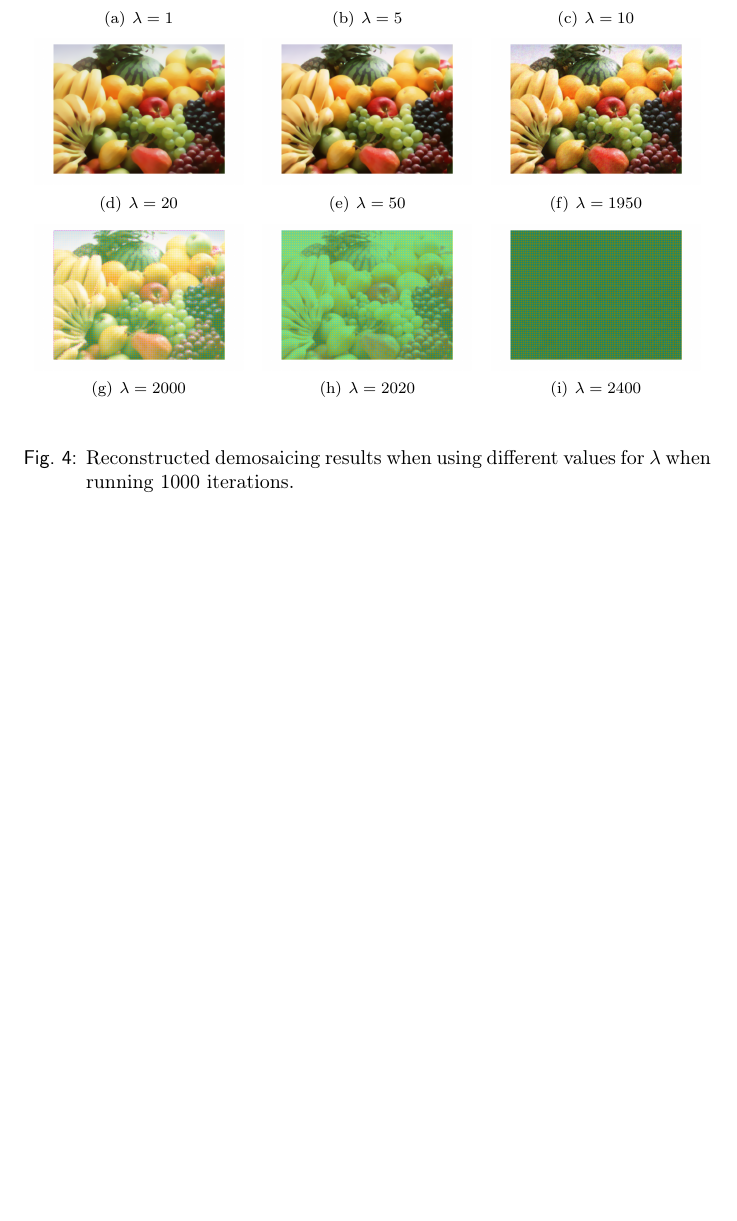
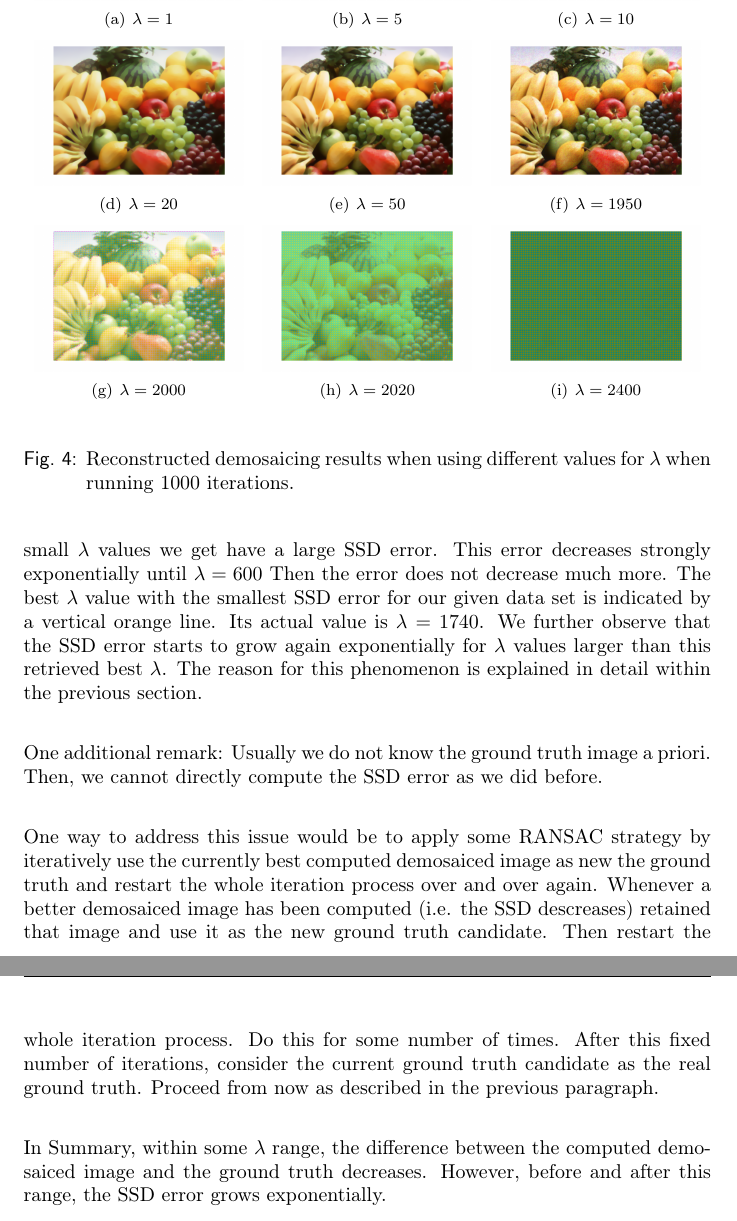
Before and after one commit to simplay/convex_opt, a LaTeX document (1/report/project1.tex): part of page 13 of 15 before the commit and two parts of pages 13 and 14 of 16 after it, the two joined at a grey line, cut so that both start at the same text, the shorter picture padded with empty space. Compiled offline with pdfLaTeX.

Commit message:
Initial version of best lambda

```diff
--- a/1/report/project1.tex
+++ b/1/report/project1.tex
@@ -414,6 +414,14 @@ These observations make sense, when we revisit our cost function defined in equa
 
 \subsection{Optimal $\lambda$ value}
 
+In this section we finally describe how the best $\lambda$ value can be determined. Furthermore we show some plots comparing the \emph{sum of squared distances} (SSD) error between the computed demosaiced image and the ground truth image.
+
+The idea how I determined the best $\lambda$ is rather simple: For a fixed number of iterations, I run my gradient descend solver several times for different $\lambda$ values. For each intermediate result, I computed the SSD between the currently computed demosaiced image and the ground truth image. Figure $\ref{fig:ssd_lambda_plots}$ contains two SSD vs $\lambda$ parameter value plots. The first subfigure is simple plotting the SSD against the different $\lambda$ values. The second figure shows the log(SSD) vs. $\lambda$ plot. I also plotted the log(SSD) plot, since this helps to see how much the error decreases when changing the value $\lambda$. We observe the following: For very small $\lambda$ values we get have a large SSD error. This error decreases strongly exponentially until $\lambda=600$ Then the error does not decrease much more. The best $\lambda$ value with the smallest SSD error for our given data set is indicated by a vertical orange line. Its actual value is $\lambda=1740$. We further observe that the SSD error starts to grow again exponentially for $\lambda$ values larger than this retrieved best $\lambda$. The reason for this phenomenon is explained in detail within the previous section.
+
+
+One additional remark: Usually we do not know the ground truth image a priori. Then, we cannot directly compute the SSD error as we did before.
+
+One way to address this issue would be to apply some RANSAC strategy by iteratively use the currently best computed demosaiced image as new the ground truth and restart the whole iteration process over and over again. Whenever a better demosaiced image has been computed (i.e. the SSD descreases) retained that image and use it as the new ground truth candidate. Then restart the whole iteration process. Do this for some number of times. After this fixed number of iterations, consider the current ground truth candidate as the real ground truth. Proceed from now as described in the previous paragraph.
 
 \begin{figure}[h!]
 \begin{center}
@@ -431,8 +439,6 @@ These observations make sense, when we revisit our cost function defined in equa
 \label{fig:ssd_lambda_plots}
 \end{figure}
 
-
-
-% TODO Describe the effect of $\lambda$ with respect to the $SSD$ between the ground truth and the solution image.
+In Summary, within some $\lambda$ range, the difference between the computed demosaiced image and the ground truth decreases. However, before and after this range, the SSD error grows exponentially.
 
 \end{document}
```
Also changed, not shown: 1/report/project1.tex (2 more changed lines).
